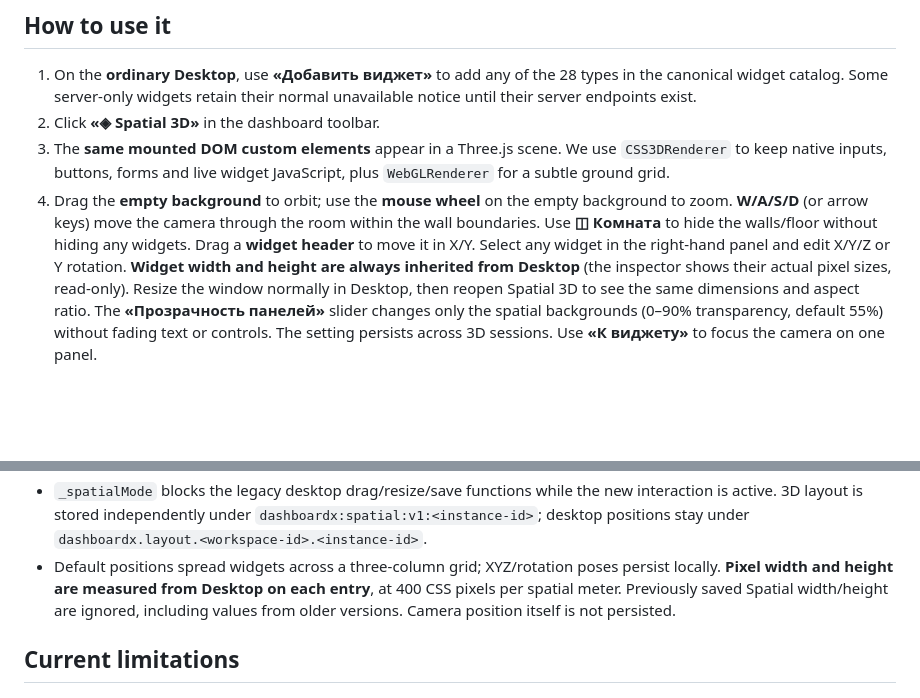
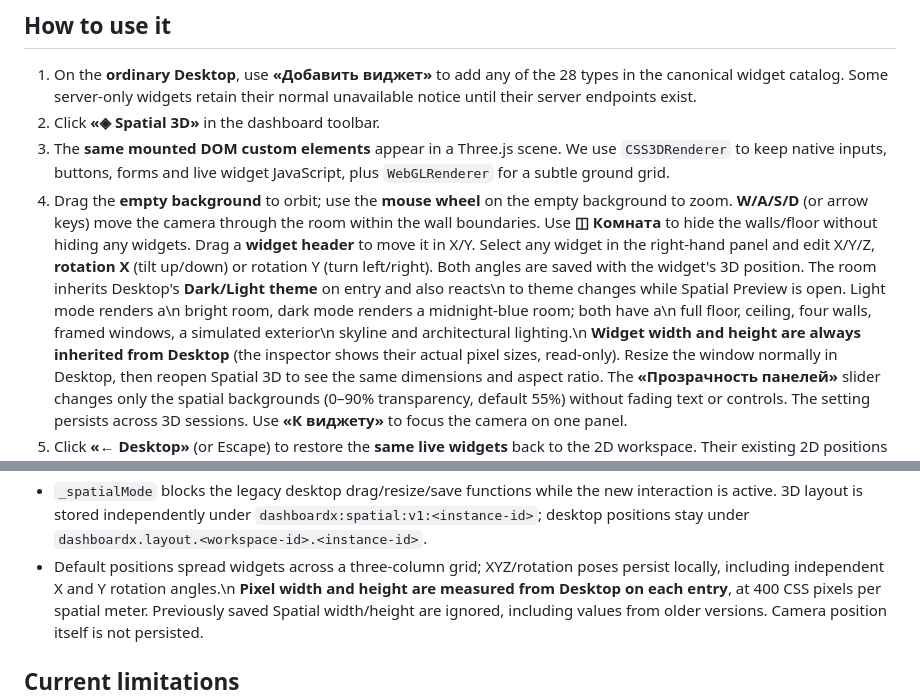
Before and after one commit to blacknode305/dashboardx, a Markdown page: docs/spatial-preview.md, 2 parts joined by grey strips. Drawn GitHub-style; blank space fills up the shorter version.

Commit message:
docs: describe X-axis rotation and fully windowed dark/light virtual room

```diff
--- a/docs/spatial-preview.md
+++ b/docs/spatial-preview.md
@@ -29,8 +29,8 @@ When GitHub Pages is configured for `main` and `/(root)`, you can open:
    empty background to zoom. **W/A/S/D** (or arrow keys) move the camera
    through the room within the wall boundaries. Use **◫ Комната** to hide
    the walls/floor without hiding any widgets. Drag a **widget header** to move it in X/Y.
-   Select any widget in the right-hand panel and edit X/Y/Z or Y rotation.
-   **Widget width and height are always inherited from Desktop** (the
+   Select any widget in the right-hand panel and edit X/Y/Z, **rotation X** (tilt up/down) or rotation Y (turn left/right). Both angles are saved with the widget's 3D position.
+   The room inherits Desktop's **Dark/Light theme** on entry and also reacts\n   to theme changes while Spatial Preview is open. Light mode renders a\n   bright room, dark mode renders a midnight-blue room; both have a\n   full floor, ceiling, four walls, framed windows, a simulated exterior\n   skyline and architectural lighting.\n   **Widget width and height are always inherited from Desktop** (the
    inspector shows their actual pixel sizes, read-only). Resize the window
    normally in Desktop, then reopen Spatial 3D to see the same dimensions
    and aspect ratio. The **«Прозрачность панелей»** slider changes only
@@ -67,7 +67,7 @@ When GitHub Pages is configured for `main` and `/(root)`, you can open:
   `dashboardx:spatial:v1:<instance-id>`; desktop positions stay under
   `dashboardx.layout.<workspace-id>.<instance-id>`.
 - Default positions spread widgets across a three-column grid; XYZ/rotation
-  poses persist locally. **Pixel width and height are measured from Desktop
+  poses persist locally, including independent X and Y rotation angles.\n  **Pixel width and height are measured from Desktop
   on each entry**, at 400 CSS pixels per spatial meter. Previously saved
   Spatial width/height are ignored, including values from older versions.
   Camera position itself is not persisted.
```
